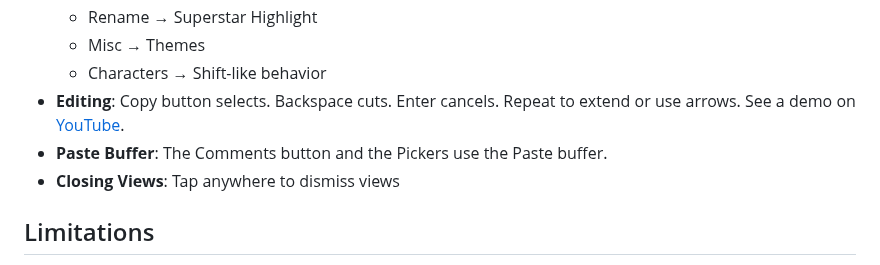
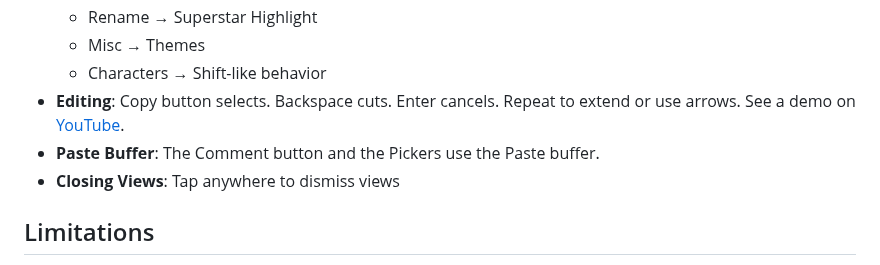
Before and after one commit to bacionejs/editor, a Markdown page: README.md, the part around the change. Rendered like a GitHub page.

```diff
--- a/README.md
+++ b/README.md
@@ -65,7 +65,7 @@ IDE with a fully custom keyboard. These features simplify installation, enable r
   - Misc → Themes
   - Characters → Shift-like behavior
 - **Editing**: Copy button selects. Backspace cuts. Enter cancels. Repeat to extend or use arrows. See a demo on [YouTube](http://www.youtube.com/@bacionejs).
-- **Paste Buffer**: The Comments button and the Pickers use the Paste buffer.
+- **Paste Buffer**: The Comment button and the Pickers use the Paste buffer.
 - **Closing Views**: Tap anywhere to dismiss views
 
 ## Limitations
```
